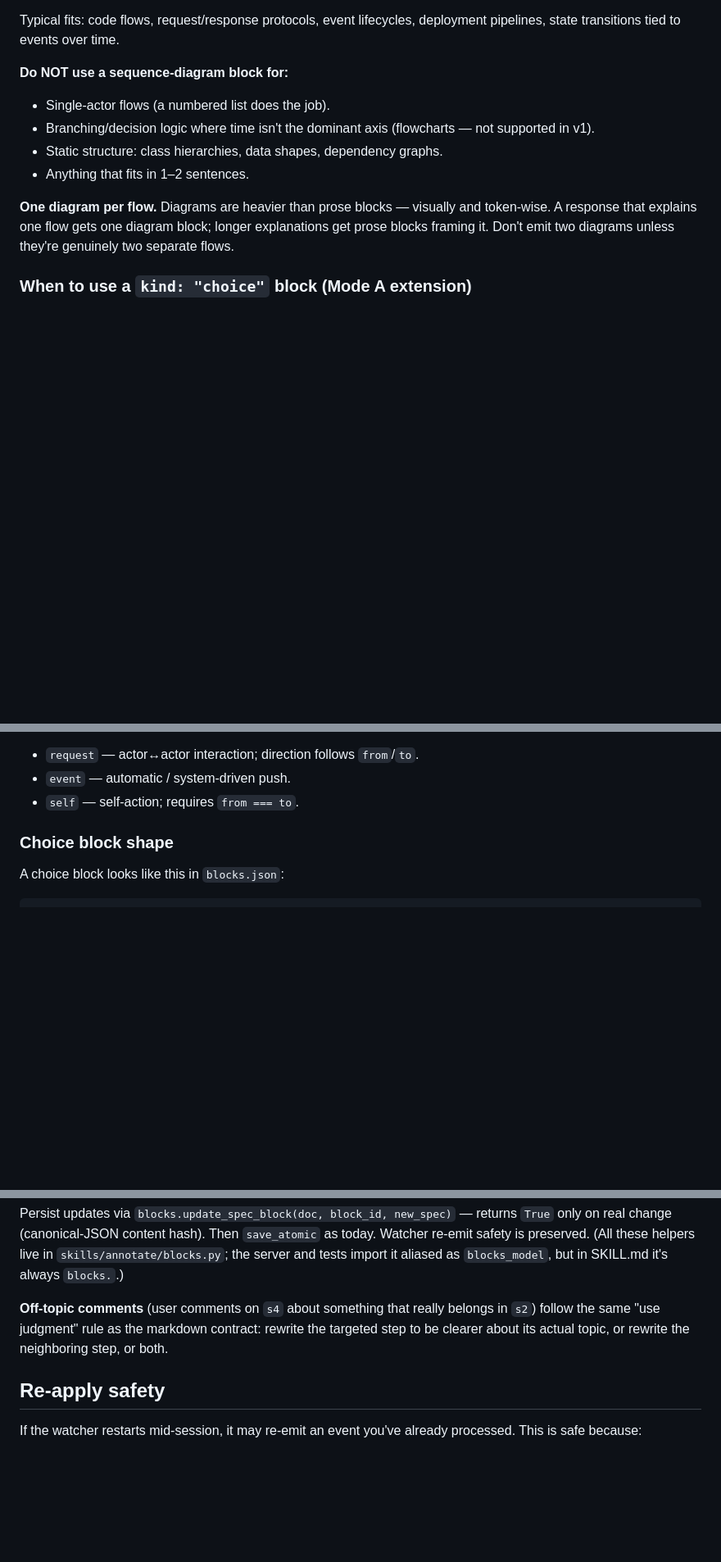
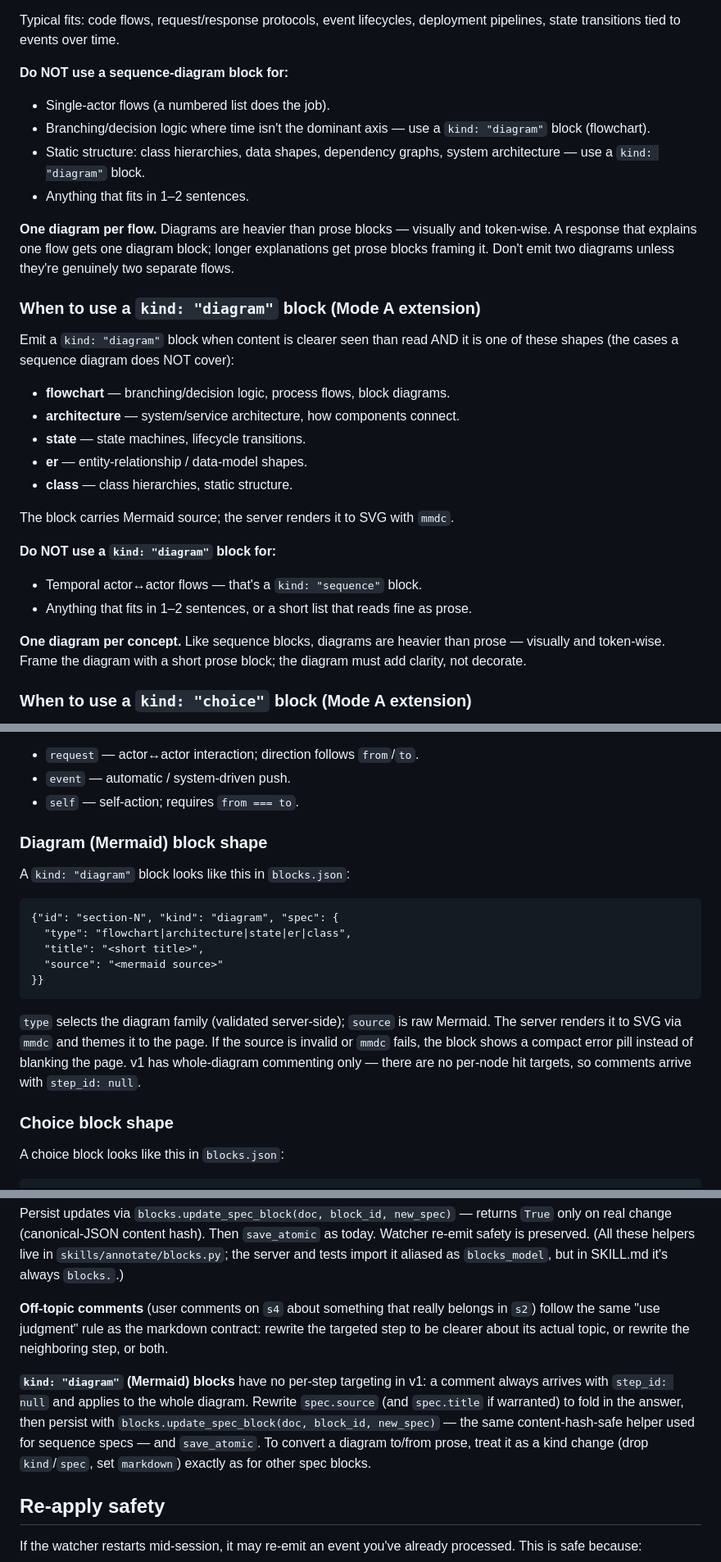
Before and after one commit to petmakris/petros-skills, a Markdown page: skills/annotate/SKILL.md, 3 parts joined by grey strips. Shown at 82% size. Drawn GitHub-style; blank space fills up the shorter version.

Commit message:
docs(annotate): document kind:diagram trigger, shape, rewrite contract

```diff
--- a/skills/annotate/SKILL.md
+++ b/skills/annotate/SKILL.md
@@ -43,11 +43,33 @@ Typical fits: code flows, request/response protocols, event lifecycles, deployme
 **Do NOT use a sequence-diagram block for:**
 
 - Single-actor flows (a numbered list does the job).
-- Branching/decision logic where time isn't the dominant axis (flowcharts — not supported in v1).
-- Static structure: class hierarchies, data shapes, dependency graphs.
+- Branching/decision logic where time isn't the dominant axis — use a `kind: "diagram"` block (flowchart).
+- Static structure: class hierarchies, data shapes, dependency graphs, system architecture — use a `kind: "diagram"` block.
 - Anything that fits in 1–2 sentences.
 
 **One diagram per flow.** Diagrams are heavier than prose blocks — visually and token-wise. A response that explains one flow gets one diagram block; longer explanations get prose blocks framing it. Don't emit two diagrams unless they're genuinely two separate flows.
+
+### When to use a `kind: "diagram"` block (Mode A extension)
+
+Emit a `kind: "diagram"` block when content is clearer seen than read AND it is
+one of these shapes (the cases a sequence diagram does NOT cover):
+
+- **flowchart** — branching/decision logic, process flows, block diagrams.
+- **architecture** — system/service architecture, how components connect.
+- **state** — state machines, lifecycle transitions.
+- **er** — entity-relationship / data-model shapes.
+- **class** — class hierarchies, static structure.
+
+The block carries Mermaid source; the server renders it to SVG with `mmdc`.
+
+**Do NOT use a `kind: "diagram"` block for:**
+
+- Temporal actor↔actor flows — that's a `kind: "sequence"` block.
+- Anything that fits in 1–2 sentences, or a short list that reads fine as prose.
+
+**One diagram per concept.** Like sequence blocks, diagrams are heavier than
+prose — visually and token-wise. Frame the diagram with a short prose block; the
+diagram must add clarity, not decorate.
 
 ### When to use a `kind: "choice"` block (Mode A extension)
 
@@ -209,6 +231,22 @@ Arrow types are exactly three values:
 - `request` — actor↔actor interaction; direction follows `from`/`to`.
 - `event` — automatic / system-driven push.
 - `self` — self-action; requires `from === to`.
+
+### Diagram (Mermaid) block shape
+
+A `kind: "diagram"` block looks like this in `blocks.json`:
+
+    {"id": "section-N", "kind": "diagram", "spec": {
+      "type": "flowchart|architecture|state|er|class",
+      "title": "<short title>",
+      "source": "<mermaid source>"
+    }}
+
+`type` selects the diagram family (validated server-side); `source` is raw
+Mermaid. The server renders it to SVG via `mmdc` and themes it to the page. If
+the source is invalid or `mmdc` fails, the block shows a compact error pill
+instead of blanking the page. v1 has whole-diagram commenting only — there are
+no per-node hit targets, so comments arrive with `step_id: null`.
 
 ### Choice block shape
 
@@ -420,6 +458,14 @@ Persist updates via `blocks.update_spec_block(doc, block_id, new_spec)` — retu
 
 **Off-topic comments** (user comments on `s4` about something that really belongs in `s2`) follow the same "use judgment" rule as the markdown contract: rewrite the targeted step to be clearer about its actual topic, or rewrite the neighboring step, or both.
 
+**`kind: "diagram"` (Mermaid) blocks** have no per-step targeting in v1: a
+comment always arrives with `step_id: null` and applies to the whole diagram.
+Rewrite `spec.source` (and `spec.title` if warranted) to fold in the answer,
+then persist with `blocks.update_spec_block(doc, block_id, new_spec)` — the same
+content-hash-safe helper used for sequence specs — and `save_atomic`. To convert
+a diagram to/from prose, treat it as a kind change (drop `kind`/`spec`, set
+`markdown`) exactly as for other spec blocks.
+
 ## Re-apply safety
 
 If the watcher restarts mid-session, it may re-emit an event you've already processed.  This is safe because:
```
